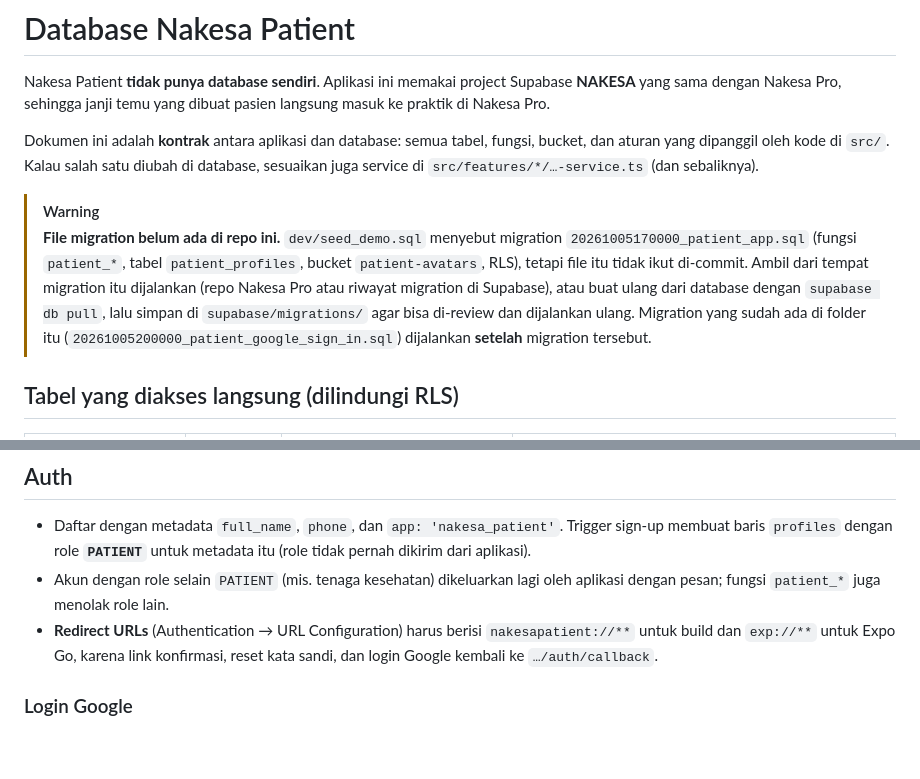
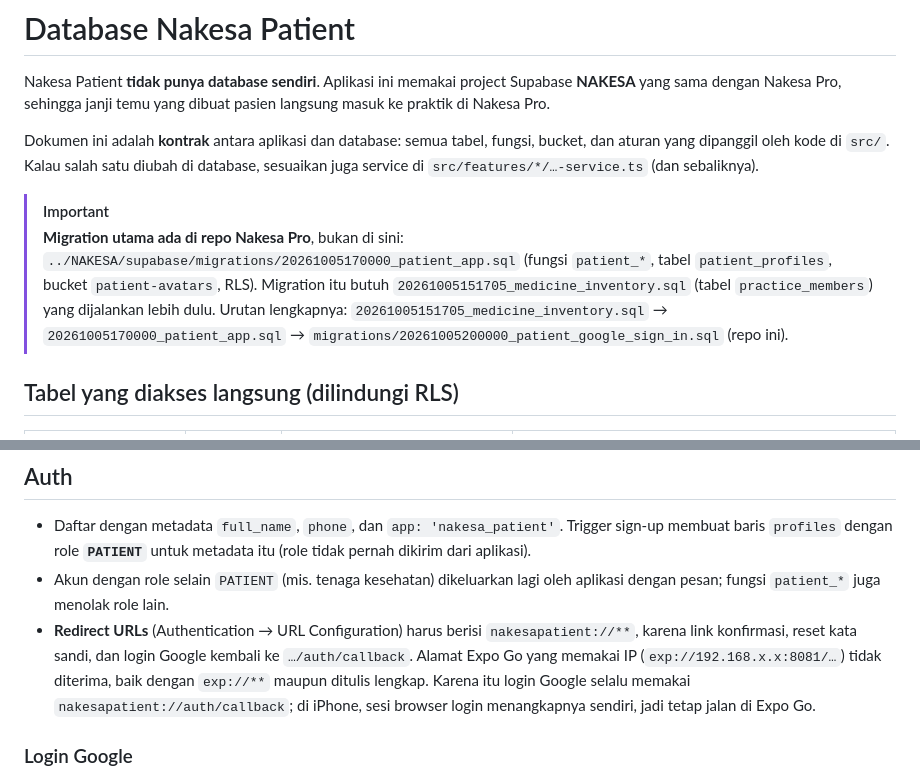
Before and after one commit to DevJamHub/NakesaMobile, a Markdown page: supabase/README.md, 2 parts joined by grey strips. GitHub-like rendering; blank space fills up the shorter version.

Commit message:
Document where the migrations live and the redirect URLs
The patient migration is in the Nakesa Pro repo and needs
medicine_inventory first; neither had been run on the database. Redirect
URLs only need nakesapatient://**: Expo Go's exp://<IP> addresses cannot be
allow-listed.

Co-Authored-By: Claude Opus 5.5 <noreply@anthropic.com>

```diff
--- a/supabase/README.md
+++ b/supabase/README.md
@@ -7,13 +7,12 @@ Dokumen ini adalah **kontrak** antara aplikasi dan database: semua tabel, fungsi
 dipanggil oleh kode di `src/`. Kalau salah satu diubah di database, sesuaikan juga service di
 `src/features/*/…-service.ts` (dan sebaliknya).
 
-> [!WARNING]
-> **File migration belum ada di repo ini.** `dev/seed_demo.sql` menyebut migration
-> `20261005170000_patient_app.sql` (fungsi `patient_*`, tabel `patient_profiles`, bucket `patient-avatars`,
-> RLS), tetapi file itu tidak ikut di-commit. Ambil dari tempat migration itu dijalankan (repo Nakesa Pro atau
-> riwayat migration di Supabase), atau buat ulang dari database dengan `supabase db pull`, lalu simpan di
-> `supabase/migrations/` agar bisa di-review dan dijalankan ulang. Migration yang sudah ada di folder itu
-> (`20261005200000_patient_google_sign_in.sql`) dijalankan **setelah** migration tersebut.
+> [!IMPORTANT]
+> **Migration utama ada di repo Nakesa Pro**, bukan di sini:
+> `../NAKESA/supabase/migrations/20261005170000_patient_app.sql` (fungsi `patient_*`, tabel `patient_profiles`,
+> bucket `patient-avatars`, RLS). Migration itu butuh `20261005151705_medicine_inventory.sql` (tabel
+> `practice_members`) yang dijalankan lebih dulu. Urutan lengkapnya: `20261005151705_medicine_inventory.sql` →
+> `20261005170000_patient_app.sql` → `migrations/20261005200000_patient_google_sign_in.sql` (repo ini).
 
 ## Tabel yang diakses langsung (dilindungi RLS)
 
@@ -72,9 +71,11 @@ signed URL (1 jam). Policy: pasien hanya boleh `insert`, `select`, dan `delete`
   `profiles` dengan role **`PATIENT`** untuk metadata itu (role tidak pernah dikirim dari aplikasi).
 - Akun dengan role selain `PATIENT` (mis. tenaga kesehatan) dikeluarkan lagi oleh aplikasi dengan pesan;
   fungsi `patient_*` juga menolak role lain.
-- **Redirect URLs** (Authentication → URL Configuration) harus berisi `nakesapatient://**` untuk build dan
-  `exp://**` untuk Expo Go, karena link konfirmasi, reset kata sandi, dan login Google kembali ke
-  `…/auth/callback`.
+- **Redirect URLs** (Authentication → URL Configuration) harus berisi `nakesapatient://**`, karena link
+  konfirmasi, reset kata sandi, dan login Google kembali ke `…/auth/callback`. Alamat Expo Go yang memakai IP
+  (`exp://192.168.x.x:8081/…`) tidak diterima, baik dengan `exp://**` maupun ditulis lengkap. Karena itu login
+  Google selalu memakai `nakesapatient://auth/callback`; di iPhone, sesi browser login menangkapnya sendiri, jadi
+  tetap jalan di Expo Go.
 
 ### Login Google
 
```
Also changed, not shown: README.md (+9 -5 lines).
